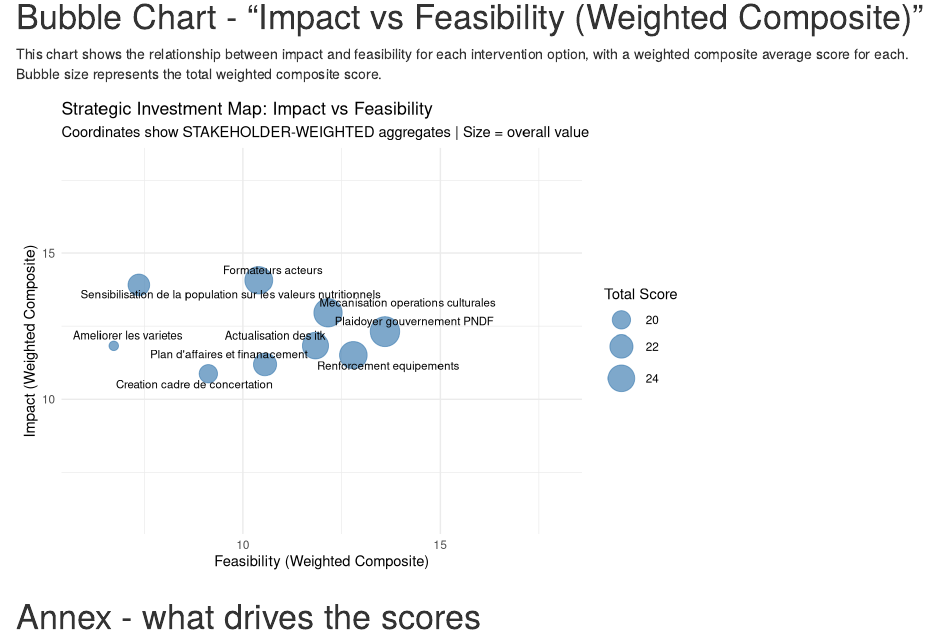
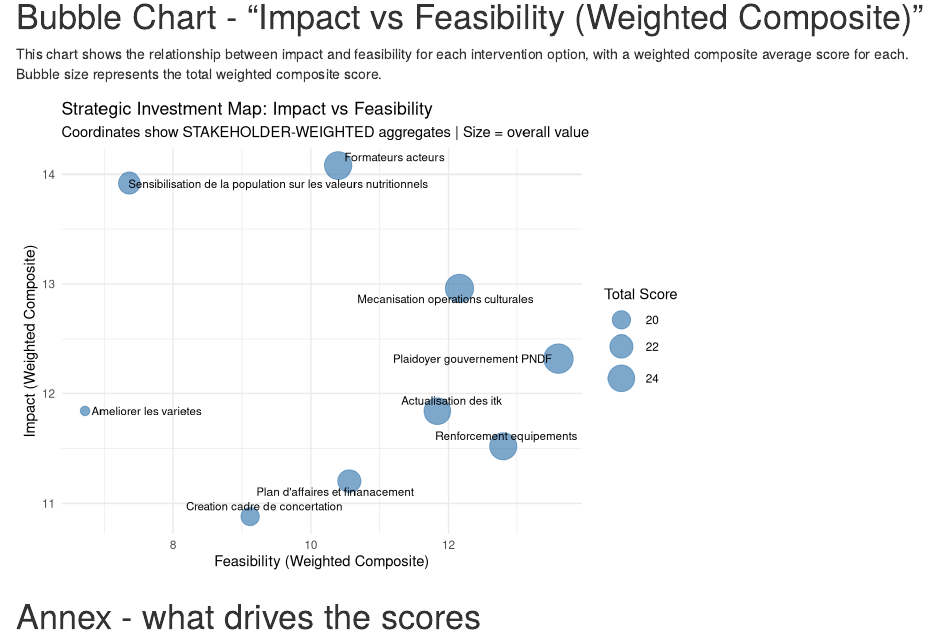
Before and after one commit to CWWhitney/Fonio_and_Jute_value_chains_North_Benin, an R Markdown document (Index.Rmd): the page in a window 1100 px wide, from 720 px down. Rendered offline with R 4.5, knitr and Pandoc, with nearby package versions; code that draws random numbers runs with fixed seeds of ours.

Commit message:
build with preliminary data

````diff
--- a/Index.Rmd
+++ b/Index.Rmd
@@ -99,6 +99,11 @@ results <- results %>%
 
 library(ggrepel)
 
+xmin <- min(results$feasibility)
+xmax <- max(results$feasibility)
+ymin <- min(results$impact)
+ymax <- max(results$impact)
+
 ggplot(results, aes(x = feasibility, y = impact, size = total_score)) +
   geom_point(alpha = 0.7, color = "steelblue") +
   geom_text_repel(aes(label = intervention_clean), size = 3, max.overlaps = 20) +
@@ -112,7 +117,7 @@ ggplot(results, aes(x = feasibility, y = impact, size = total_score)) +
        subtitle = "Coordinates show STAKEHOLDER-WEIGHTED aggregates | Size = overall value",
        x = "Feasibility (Weighted Composite)", y = "Impact (Weighted Composite)") +
   theme_minimal() +
-  xlim(6, 18) + ylim(6, 18)
+  xlim(xmin, xmax) + ylim(ymin, ymax)
 ```
 
 # Annex - what drives the scores
````
Also changed, not shown: Index.html.
